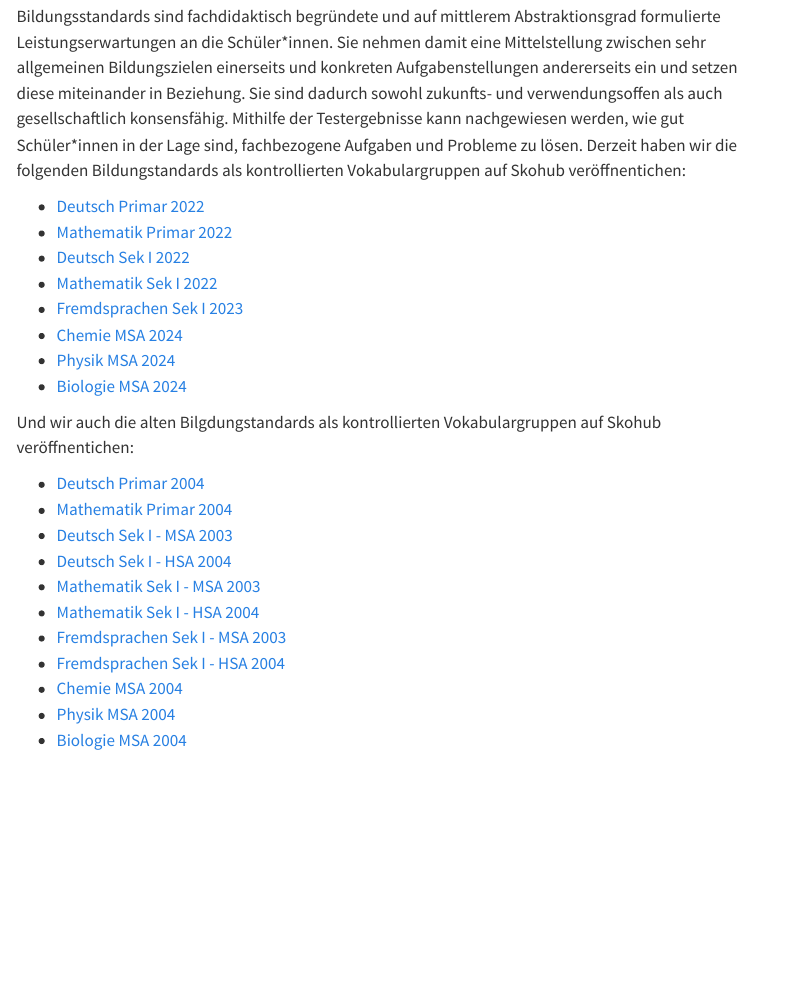
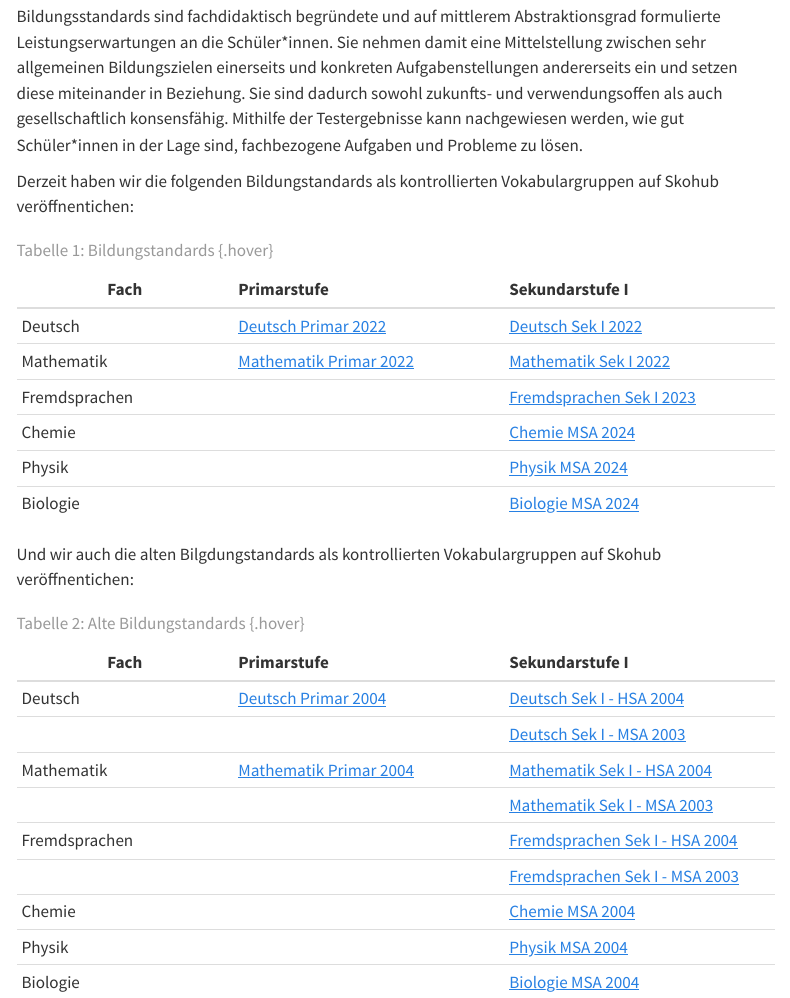
Before and after one commit to iqb-vocabs/iqb-vocabs.github.io, a Quarto document (vokabulare/bildungstandards.qmd): the page in a window 1100 px wide, from 70 px down. Rendered offline with R 4.5, knitr and Pandoc in place of Quarto, with nearby package versions; menus at the side of the page are left out.

Commit message:
Replace the lists to tables

```diff
--- a/vokabulare/bildungstandards.qmd
+++ b/vokabulare/bildungstandards.qmd
@@ -4,27 +4,33 @@
 ---
 
 Bildungsstandards sind fachdidaktisch begründete und auf mittlerem Abstraktionsgrad formulierte Leistungserwartungen an die Schüler\*innen. Sie nehmen damit eine Mittelstellung zwischen sehr allgemeinen Bildungszielen einerseits und konkreten Aufgabenstellungen andererseits ein und setzen diese miteinander in Beziehung. Sie sind dadurch sowohl zukunfts- und verwendungsoffen als auch gesellschaftlich konsensfähig. Mithilfe der Testergebnisse kann nachgewiesen werden, wie gut Schüler\*innen in der Lage sind, fachbezogene Aufgaben und Probleme zu lösen.
+
 Derzeit haben wir die folgenden Bildungstandards als kontrollierten Vokabulargruppen auf Skohub veröffnentichen:
 
-* [Deutsch Primar 2022](https://skohub.io/iqb-vocabs/v12/heads/master/index.de.html)
-* [Mathematik Primar 2022](https://skohub.io/iqb-vocabs/v10/heads/master/index.de.html)
-* [Deutsch Sek I 2022](https://skohub.io/iqb-vocabs/v34/heads/master/index.de.html)
-* [Mathematik Sek I 2022](https://skohub.io/iqb-vocabs/v51/heads/master/index.de.html)
-* [Fremdsprachen Sek I 2023](https://skohub.io/iqb-vocabs/v56/heads/master/index.de.html)
-* [Chemie MSA 2024](https://skohub.io/iqb-vocabs/v41/heads/master/index.de.html)
-* [Physik MSA 2024](https://skohub.io/iqb-vocabs/v47/heads/master/index.de.html)
-* [Biologie MSA 2024](https://skohub.io/iqb-vocabs/v44/heads/master/index.de.html)
+|Fach    | Primarstufe | Sekundarstufe I |
+|-----------------|:--------------------|:--------------------|
+| Deutsch         |[Deutsch Primar 2022](https://skohub.io/iqb-vocabs/v12/heads/master/index.de.html)|[Deutsch Sek I 2022](https://skohub.io/iqb-vocabs/v34/heads/master/index.de.html)|
+| Mathematik      |[Mathematik Primar 2022](https://skohub.io/iqb-vocabs/v10/heads/master/index.de.html)| [Mathematik Sek I 2022](https://skohub.io/iqb-vocabs/v51/heads/master/index.de.html)|
+| Fremdsprachen        || [Fremdsprachen Sek I 2023](https://skohub.io/iqb-vocabs/v56/heads/master/index.de.html)|
+| Chemie || [Chemie MSA 2024](https://skohub.io/iqb-vocabs/v41/heads/master/index.de.html)|
+| Physik || [Physik MSA 2024](https://skohub.io/iqb-vocabs/v47/heads/master/index.de.html)|
+| Biologie || [Biologie MSA 2024](https://skohub.io/iqb-vocabs/v44/heads/master/index.de.html)|
+: Tabelle 1: Bildungstandards  {.hover}
+
 
 Und wir auch die alten Bilgdungstandards als kontrollierten Vokabulargruppen auf Skohub veröffnentichen:
 
-* [Deutsch Primar 2004](https://skohub.io/iqb-vocabs/v13/heads/master/index.de.html)
-* [Mathematik Primar 2004](https://skohub.io/iqb-vocabs/v09/heads/master/index.de.html)
-* [Deutsch Sek I - MSA 2003](https://skohub.io/iqb-vocabs/v31/heads/master/index.de.html)
-* [Deutsch Sek I - HSA 2004](https://skohub.io/iqb-vocabs/v30/heads/master/index.de.html)
-* [Mathematik Sek I - MSA 2003](https://skohub.io/iqb-vocabs/v53/heads/master/index.de.html)
-* [Mathematik Sek I - HSA 2004](https://skohub.io/iqb-vocabs/v52/heads/master/index.de.html)
-* [Fremdsprachen Sek I - MSA 2003](https://skohub.io/iqb-vocabs/v57/heads/master/index.de.html)
-* [Fremdsprachen Sek I - HSA 2004](https://skohub.io/iqb-vocabs/v58/heads/master/index.de.html)
-* [Chemie MSA 2004](https://skohub.io/iqb-vocabs/v40/heads/master/index.de.html)
-* [Physik MSA 2004](https://skohub.io/iqb-vocabs/v46/heads/master/index.de.html)
-* [Biologie MSA 2004](https://skohub.io/iqb-vocabs/v43/heads/master/index.de.html)
+
+|Fach    | Primarstufe | Sekundarstufe I  |
+|-----------------|:--------------------|:--------------------|
+| Deutsch  |[Deutsch Primar 2004](https://skohub.io/iqb-vocabs/v13/heads/master/index.de.html)      |   [Deutsch Sek I - HSA 2004](https://skohub.io/iqb-vocabs/v30/heads/master/index.de.html) |
+|          |    |   [Deutsch Sek I - MSA 2003](https://skohub.io/iqb-vocabs/v31/heads/master/index.de.html) |
+| Mathematik     | [Mathematik Primar 2004](https://skohub.io/iqb-vocabs/v09/heads/master/index.de.html) | [Mathematik Sek I - HSA 2004](https://skohub.io/iqb-vocabs/v52/heads/master/index.de.html) |
+|          |    | [Mathematik Sek I - MSA 2003](https://skohub.io/iqb-vocabs/v53/heads/master/index.de.html) |
+| Fremdsprachen || [Fremdsprachen Sek I - HSA 2004](https://skohub.io/iqb-vocabs/v58/heads/master/index.de.html) |
+|           |    | [Fremdsprachen Sek I - MSA 2003](https://skohub.io/iqb-vocabs/v57/heads/master/index.de.html)    |
+| Chemie ||[Chemie MSA 2004](https://skohub.io/iqb-vocabs/v40/heads/master/index.de.html)|
+| Physik ||[Physik MSA 2004](https://skohub.io/iqb-vocabs/v46/heads/master/index.de.html)|
+| Biologie ||[Biologie MSA 2004](https://skohub.io/iqb-vocabs/v43/heads/master/index.de.html)|
+
+: Tabelle 2: Alte Bildungstandards  {.hover}
```
Also changed, not shown: metadatenprofile/profile.qmd (+14 -10 lines).
